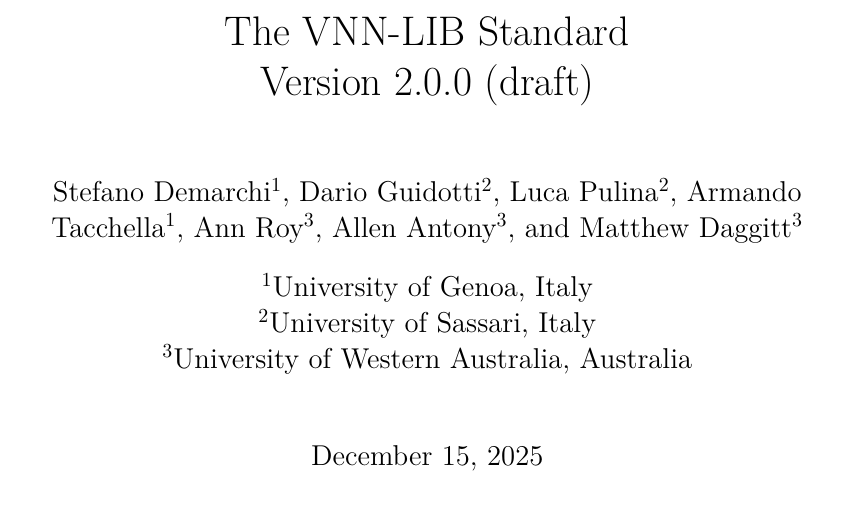
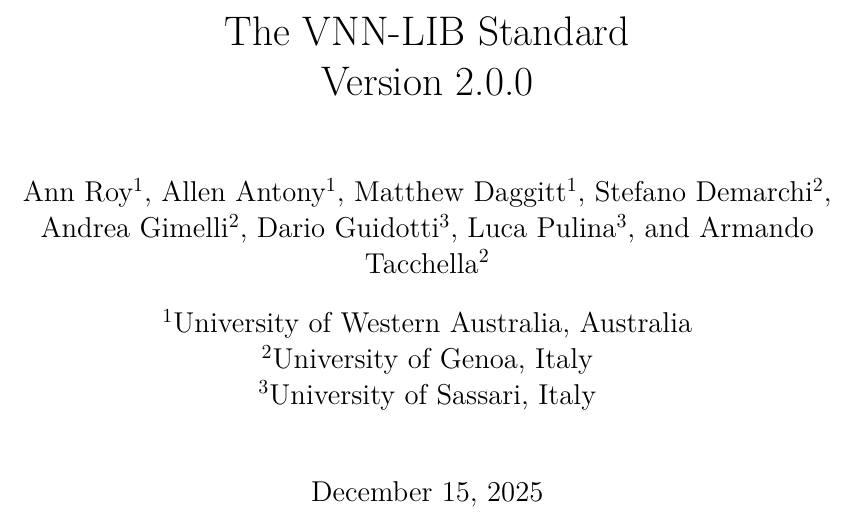
Before and after one commit to VNNLIB/VNNLIB-Standard, a LaTeX thesis (document/main.tex): part of page 1 of 53, cut so that both start at the same text. Compiled offline with pdfLaTeX.

Commit message:
Final changes for v2.0 (#156)

```diff
--- a/document/main.tex
+++ b/document/main.tex
@@ -331,4 +331,3 @@
 
 \title{
 	The \vnnlib{} Standard \\
-	Version 2.0.0 (draft)
@@ -335,2 +335,5 @@
 }
 
+\author[1]{Ann Roy}
+\author[1]{Allen Antony}
+\author[1]{Matthew Daggitt}
@@ -341,4 +340 @@
 
-\author[3]{Ann Roy}
-\author[3]{Allen Antony}
-\author[3]{Matthew Daggitt}
@@ -345,7 +344,10 @@
+\author[3]{Luca Pulina}
+\author[2]{Armando Tacchella}
 
-\affil[1]{University of Genoa, Italy}
-\affil[2]{University of Sassari, Italy}
-\affil[3]{University of Western Australia, Australia}
+
+\affil[1]{University of Western Australia, Australia}
+\affil[2]{University of Genoa, Italy}
+\affil[3]{University of Sassari, Italy}
 
 %%%%%%%%%%%%
 % Document %
```
Also changed, not shown: document/main.tex (8 more changed lines).
